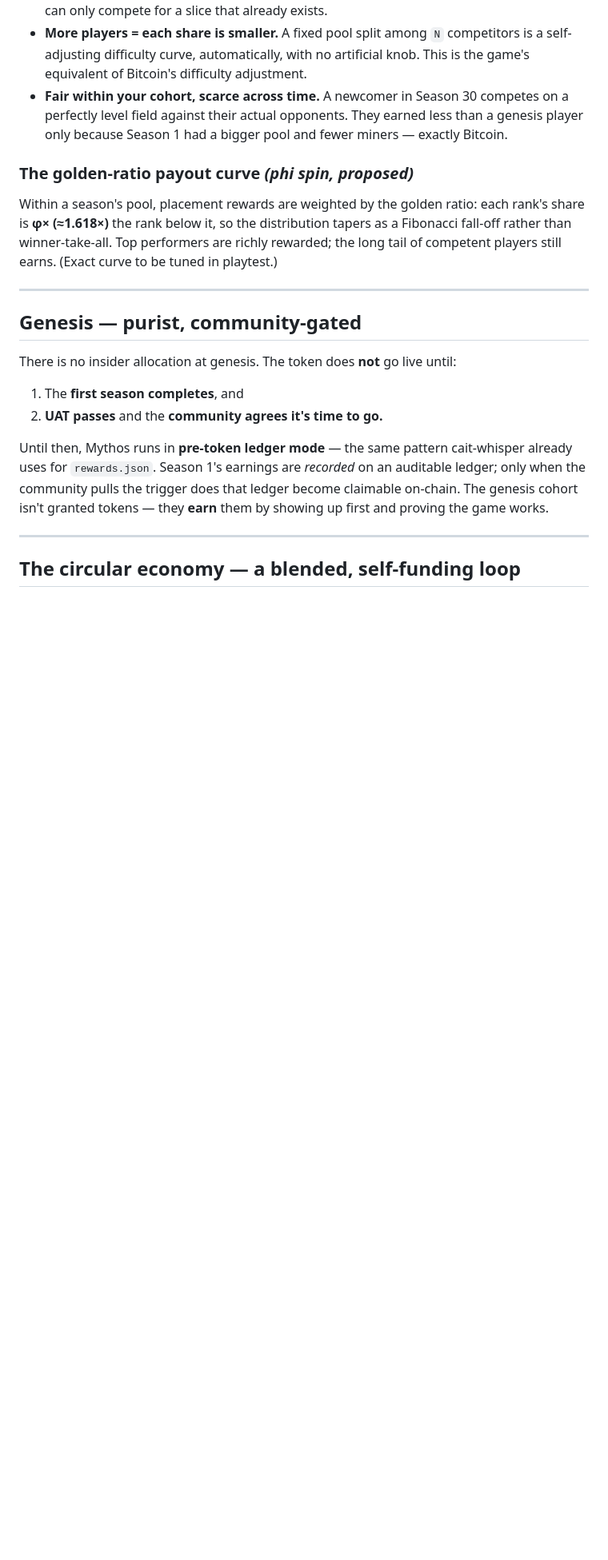
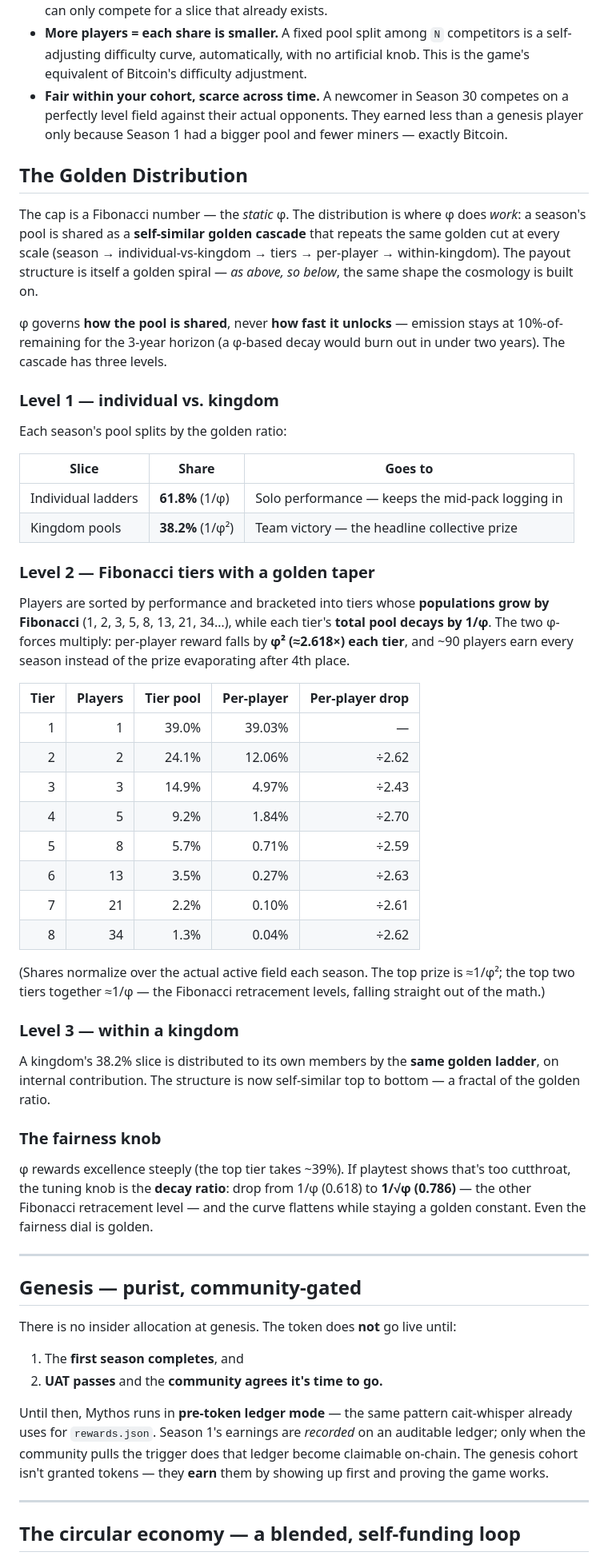
Before and after one commit to brgmaruks/cait-whisper, a Markdown page: docs/mythos/TOKENOMICS.md, the part around the change. Shown at 80% size. GitHub-like rendering; blank space fills up the shorter version.

Commit message:
docs(mythos): lock the Golden Distribution — 1/φ:1/φ² split, Fibonacci tiers, self-similar cascade

```diff
--- a/docs/mythos/TOKENOMICS.md
+++ b/docs/mythos/TOKENOMICS.md
@@ -91,12 +91,61 @@ among the season's active players. Consequences:
   perfectly level field against their actual opponents. They earned less than a genesis
   player only because Season 1 had a bigger pool and fewer miners — exactly Bitcoin.
 
-### The golden-ratio payout curve *(phi spin, proposed)*
+## The Golden Distribution
 
-Within a season's pool, placement rewards are weighted by the golden ratio: each rank's
-share is **φ× (≈1.618×)** the rank below it, so the distribution tapers as a Fibonacci
-fall-off rather than winner-take-all. Top performers are richly rewarded; the long tail
-of competent players still earns. (Exact curve to be tuned in playtest.)
+The cap is a Fibonacci number — the *static* φ. The distribution is where φ does
+*work*: a season's pool is shared as a **self-similar golden cascade** that repeats the
+same golden cut at every scale (season → individual-vs-kingdom → tiers → per-player →
+within-kingdom). The payout structure is itself a golden spiral — *as above, so below*,
+the same shape the cosmology is built on.
+
+φ governs **how the pool is shared**, never **how fast it unlocks** — emission stays at
+10%-of-remaining for the 3-year horizon (a φ-based decay would burn out in under two
+years). The cascade has three levels.
+
+### Level 1 — individual vs. kingdom
+
+Each season's pool splits by the golden ratio:
+
+| Slice | Share | Goes to |
+|---|---|---|
+| Individual ladders | **61.8%** (1/φ) | Solo performance — keeps the mid-pack logging in |
+| Kingdom pools | **38.2%** (1/φ²) | Team victory — the headline collective prize |
+
+### Level 2 — Fibonacci tiers with a golden taper
+
+Players are sorted by performance and bracketed into tiers whose **populations grow by
+Fibonacci** (1, 2, 3, 5, 8, 13, 21, 34…), while each tier's **total pool decays by 1/φ**.
+The two φ-forces multiply: per-player reward falls by **φ² (≈2.618×) each tier**, and
+~90 players earn every season instead of the prize evaporating after 4th place.
+
+| Tier | Players | Tier pool | Per-player | Per-player drop |
+|---:|---:|---:|---:|---:|
+| 1 | 1 | 39.0% | 39.03% | — |
+| 2 | 2 | 24.1% | 12.06% | ÷2.62 |
+| 3 | 3 | 14.9% | 4.97% | ÷2.43 |
+| 4 | 5 | 9.2% | 1.84% | ÷2.70 |
+| 5 | 8 | 5.7% | 0.71% | ÷2.59 |
+| 6 | 13 | 3.5% | 0.27% | ÷2.63 |
+| 7 | 21 | 2.2% | 0.10% | ÷2.61 |
+| 8 | 34 | 1.3% | 0.04% | ÷2.62 |
+
+(Shares normalize over the actual active field each season. The top prize is ≈1/φ²;
+the top two tiers together ≈1/φ — the Fibonacci retracement levels, falling straight
+out of the math.)
+
+### Level 3 — within a kingdom
+
+A kingdom's 38.2% slice is distributed to its own members by the **same golden ladder**,
+on internal contribution. The structure is now self-similar top to bottom — a fractal
+of the golden ratio.
+
+### The fairness knob
+
+φ rewards excellence steeply (the top tier takes ~39%). If playtest shows that's too
+cutthroat, the tuning knob is the **decay ratio**: drop from 1/φ (0.618) to **1/√φ
+(0.786)** — the other Fibonacci retracement level — and the curve flattens while staying
+a golden constant. Even the fairness dial is golden.
 
 ---
 
```
